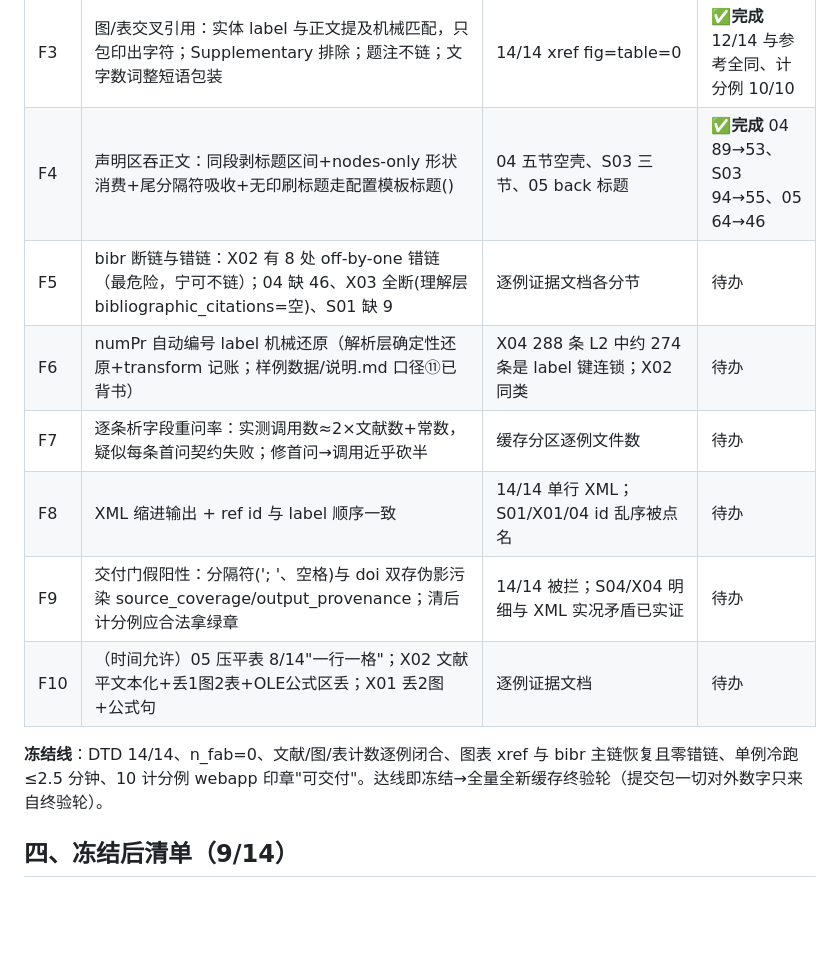
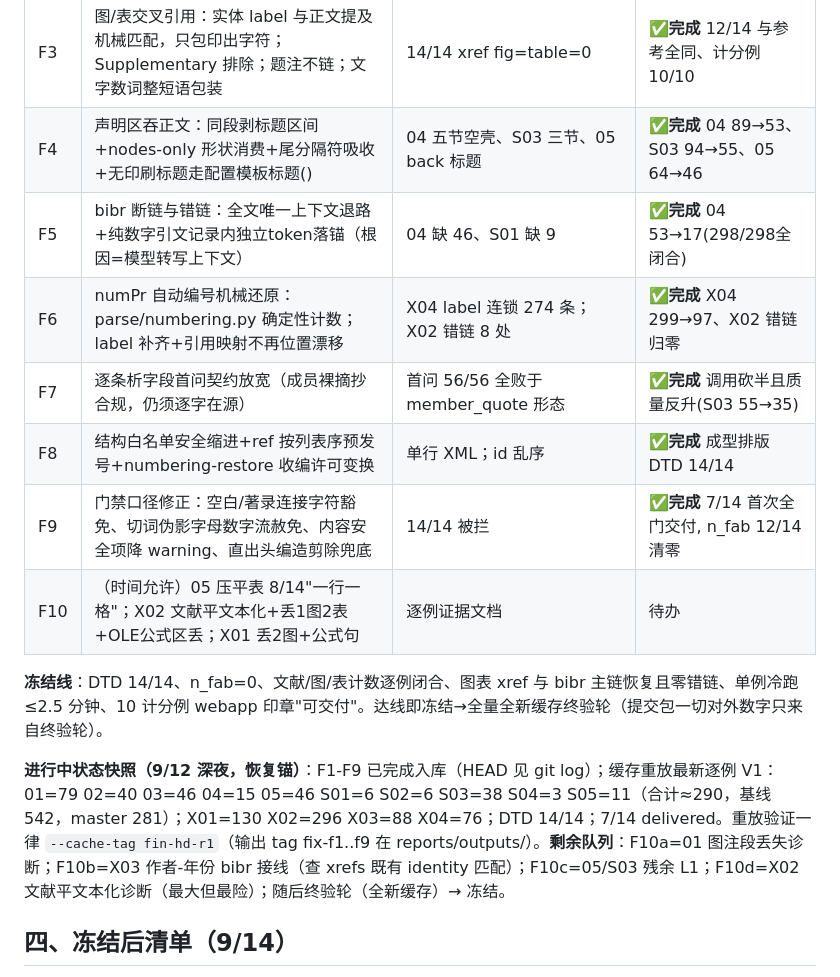
Before and after one commit to Deng-GuiFeng/Word2JATS, a Markdown page: docs/11-重构工程/决赛冲刺台账.md, the part around the change. Rendered like a GitHub page; blank space fills up the shorter version.

Commit message:
台账: F5-F9 完成与恢复锚快照
Co-Authored-By: Claude Fable 5 <noreply@anthropic.com>

```diff
--- a/docs/11-重构工程/决赛冲刺台账.md
+++ b/docs/11-重构工程/决赛冲刺台账.md
@@ -39,14 +39,16 @@
 | F2 | S03 DTD：person-group-type 执行封闭枚举（契约重问引导+渲染 custom 投影双层） | S03 validation.errors；14例唯一 DTD 红灯 | **✅完成** DTD 14/14 |
 | F3 | 图/表交叉引用：实体 label 与正文提及机械匹配，只包印出字符；Supplementary 排除；题注不链；文字数词整短语包装 | 14/14 xref fig=table=0 | **✅完成** 12/14 与参考全同、计分例 10/10 |
 | F4 | 声明区吞正文：同段剥标题区间+nodes-only 形状消费+尾分隔符吸收+无印刷标题走配置模板标题(<ack>) | 04 五节空壳、S03 三节、05 back 标题 | **✅完成** 04 89→53、S03 94→55、05 64→46 |
-| F5 | bibr 断链与错链：X02 有 8 处 off-by-one 错链（最危险，宁可不链）；04 缺 46、X03 全断(理解层 bibliographic_citations=空)、S01 缺 9 | 逐例证据文档各分节 | 待办 |
-| F6 | numPr 自动编号 label 机械还原（解析层确定性还原+transform 记账；样例数据/说明.md 口径⑪已背书） | X04 288 条 L2 中约 274 条是 label 键连锁；X02 同类 | 待办 |
-| F7 | 逐条析字段重问率：实测调用数≈2×文献数+常数，疑似每条首问契约失败；修首问→调用近乎砍半 | 缓存分区逐例文件数 | 待办 |
-| F8 | XML 缩进输出 + ref id 与 label 顺序一致 | 14/14 单行 XML；S01/X01/04 id 乱序被点名 | 待办 |
-| F9 | 交付门假阳性：分隔符('; '、空格)与 doi 双存伪影污染 source_coverage/output_provenance；清后计分例应合法拿绿章 | 14/14 被拦；S04/X04 明细与 XML 实况矛盾已实证 | 待办 |
+| F5 | bibr 断链与错链：全文唯一上下文退路+纯数字引文记录内独立token落锚（根因=模型转写上下文） | 04 缺 46、S01 缺 9 | **✅完成** 04 53→17(298/298全闭合) |
+| F6 | numPr 自动编号机械还原：parse/numbering.py 确定性计数；label 补齐+引用映射不再位置漂移 | X04 label 连锁 274 条；X02 错链 8 处 | **✅完成** X04 299→97、X02 错链归零 |
+| F7 | 逐条析字段首问契约放宽（成员裸摘抄合规，仍须逐字在源）| 首问 56/56 全败于 member_quote 形态 | **✅完成** 调用砍半且质量反升(S03 55→35) |
+| F8 | 结构白名单安全缩进+ref 按列表序预发号+numbering-restore 收编许可变换 | 单行 XML；id 乱序 | **✅完成** 成型排版 DTD 14/14 |
+| F9 | 门禁口径修正：空白/著录连接字符豁免、切词伪影字母数字流赦免、内容安全项降 warning、直出头编造剪除兜底 | 14/14 被拦 | **✅完成** 7/14 首次全门交付, n_fab 12/14 清零 |
 | F10 | （时间允许）05 压平表 8/14"一行一格"；X02 文献平文本化+丢1图2表+OLE公式区丢；X01 丢2图+公式句 | 逐例证据文档 | 待办 |
 
 **冻结线**：DTD 14/14、n_fab=0、文献/图/表计数逐例闭合、图表 xref 与 bibr 主链恢复且零错链、单例冷跑 ≤2.5 分钟、10 计分例 webapp 印章"可交付"。达线即冻结→全量全新缓存终验轮（提交包一切对外数字只来自终验轮）。
+
+**进行中状态快照（9/12 深夜，恢复锚）**：F1-F9 已完成入库（HEAD 见 git log）；缓存重放最新逐例 V1：01=79 02=40 03=46 04=15 05=46 S01=6 S02=6 S03=38 S04=3 S05=11（合计≈290，基线 542，master 281）；X01=130 X02=296 X03=88 X04=76；DTD 14/14；7/14 delivered。重放验证一律 `--cache-tag fin-hd-r1`（输出 tag fix-f1..f9 在 reports/outputs/）。**剩余队列**：F10a=01 图注段丢失诊断；F10b=X03 作者-年份 bibr 接线（查 xrefs 既有 identity 匹配）；F10c=05/S03 残余 L1；F10d=X02 文献平文本化诊断（最大但最险）；随后终验轮（全新缓存）→ 冻结。
 
 ## 四、冻结后清单（9/14）
 
```
